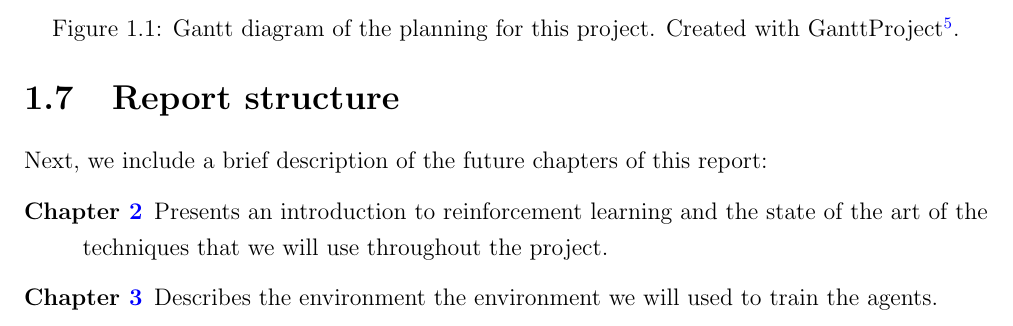
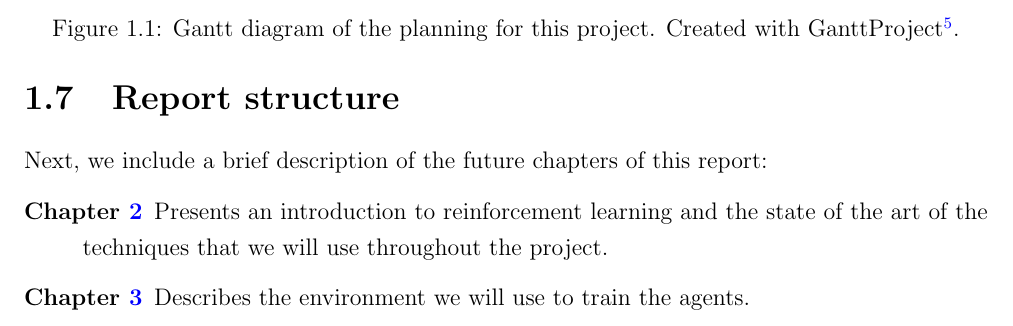
Before and after one commit to DavidPerezGomez/tfm-memoria, a LaTeX thesis (DavidPerezGomez_Memoria.tex, which reads chapters/1_introduccion.tex): part of page 14 of 47, cut so that both start at the same text. Compiled offline with pdfLaTeX.

Commit message:
fix: Fix typos

```diff
--- a/chapters/1_introduccion.tex
+++ b/chapters/1_introduccion.tex
@@ -86,6 +86,6 @@ Next, we include a brief description of the future chapters of this report:
 
 \begin{description}
     \item[Chapter \ref{chapter:state_of_the_art}] Presents an introduction to reinforcement learning and the state of the art of the techniques that we will use throughout the project.
-    \item[Chapter \ref{chapter:environment}] Describes the environment the environment we will used to train the agents.
+    \item[Chapter \ref{chapter:environment}] Describes the environment we will use to train the agents.
     % TODO Complete
 \end{description}
```
